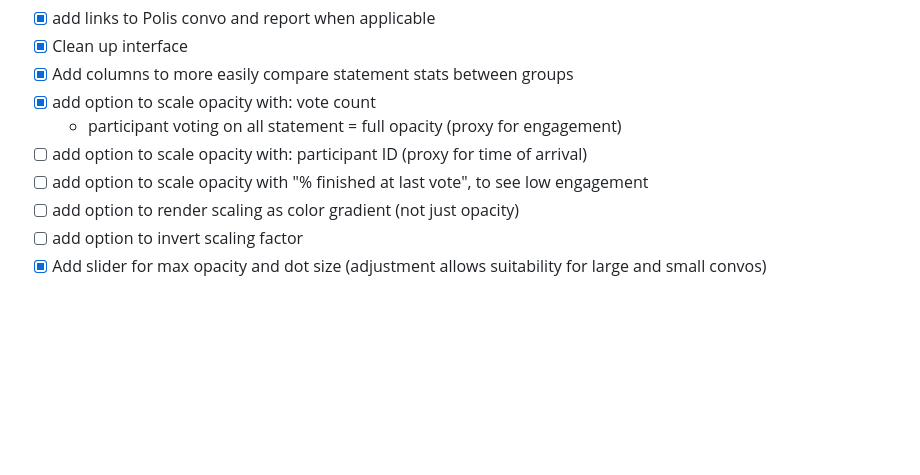
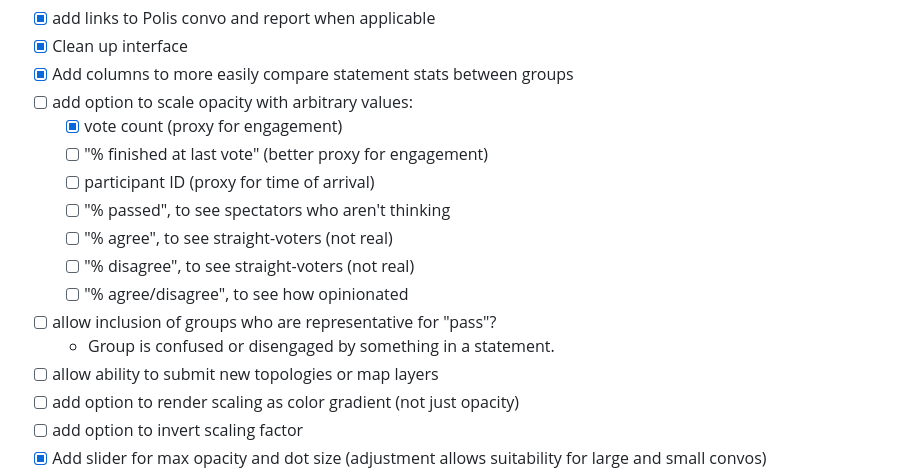
Before and after one commit to patcon/polislike-opinion-map-painting, a Markdown page: README.md, the part around the change printed below. Drawn GitHub-style; folded sections open; blank space fills up the shorter version.

Commit message:
Clean up roadmap todos.

```diff
--- a/README.md
+++ b/README.md
@@ -49,10 +49,17 @@ Demo of label painting import: [`https://patcon.github.io/polislike-opinion-map-
 - [x] add links to Polis convo and report when applicable
 - [x] Clean up interface
 - [x] Add columns to more easily compare statement stats between groups
-- [x] add option to scale opacity with: vote count
-  - participant voting on all statement = full opacity (proxy for engagement)
-- [ ] add option to scale opacity with: participant ID (proxy for time of arrival)
-- [ ] add option to scale opacity with "% finished at last vote", to see low engagement
+- [ ] add option to scale opacity with arbitrary values:
+    - [x] vote count (proxy for engagement)
+    - [ ] "% finished at last vote" (better proxy for engagement)
+    - [ ] participant ID (proxy for time of arrival)
+    - [ ] "% passed", to see spectators who aren't thinking
+    - [ ] "% agree", to see straight-voters (not real)
+    - [ ] "% disagree", to see straight-voters (not real)
+    - [ ] "% agree/disagree", to see how opinionated
+- [ ] allow inclusion of groups who are representative for "pass"?
+    - Group is confused or disengaged by something in a statement.
+- [ ] allow ability to submit new topologies or map layers
 - [ ] add option to render scaling as color gradient (not just opacity)
 - [ ] add option to invert scaling factor
 - [x] Add slider for max opacity and dot size (adjustment allows suitability for large and small convos)
```
Also changed, not shown: other parts of README.md (+2 -0 lines).
